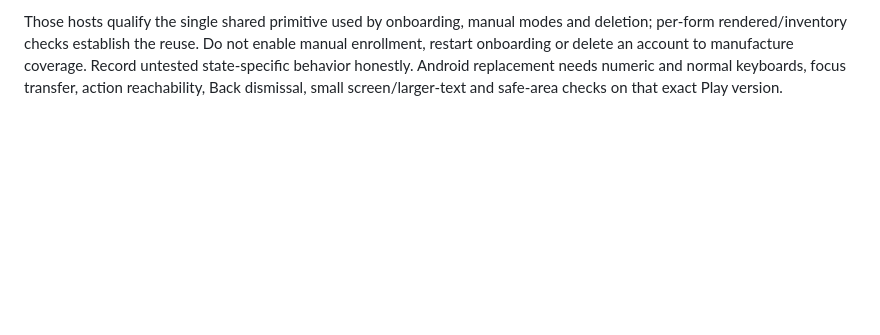
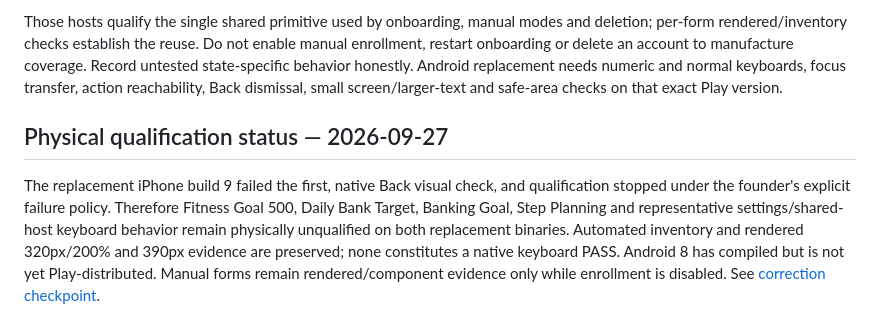
Before and after one commit to PhilBKouokam/CalorieBank, a Markdown page: docs/engineering/keyboard-input-safety.md, the part around the change. Rendered like a GitHub page; blank space fills up the shorter version.

```diff
--- a/docs/engineering/keyboard-input-safety.md
+++ b/docs/engineering/keyboard-input-safety.md
@@ -98,3 +98,15 @@ manual enrollment, restart onboarding or delete an account to manufacture covera
 Record untested state-specific behavior honestly. Android replacement needs numeric
 and normal keyboards, focus transfer, action reachability, Back dismissal, small
 screen/larger-text and safe-area checks on that exact Play version.
+
+## Physical qualification status — 2026-09-27
+
+The replacement iPhone build 9 failed the first, native Back visual check, and
+qualification stopped under the founder's explicit failure policy. Therefore
+Fitness Goal 500, Daily Bank Target, Banking Goal, Step Planning and representative
+settings/shared-host keyboard behavior remain physically unqualified on both
+replacement binaries. Automated inventory and rendered 320px/200% and 390px
+evidence are preserved; none constitutes a native keyboard PASS. Android 8 has
+compiled but is not yet Play-distributed. Manual forms remain rendered/component
+evidence only while enrollment is disabled. See
+[correction checkpoint](../deployment/phase1b-ios-keyboard-correction.md).
```
Also changed, not shown: docs/deployment/phase1b-consolidated-feature-qualification.md (+15 -0 lines), docs/deployment/phase1b-ios-keyboard-correction.md (+47 -2 lines).
